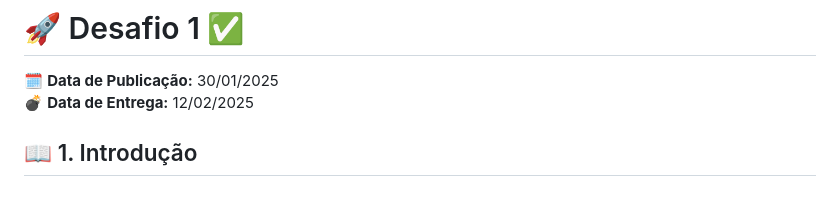
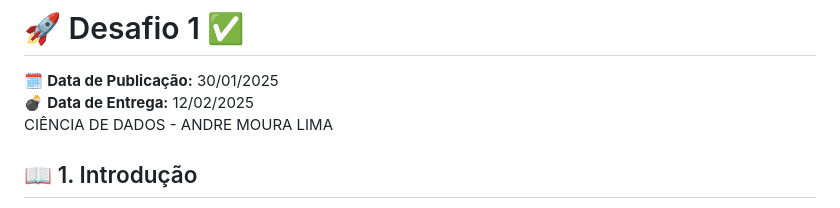
Before and after one commit to AndreMouraL/Desafio-1, a Markdown page: README.md, the part around the change. Rendered like a GitHub page.

Commit message:
Desafio 1 README.md

```diff
--- a/README.md
+++ b/README.md
@@ -2,7 +2,7 @@
 
 🗓️ **Data de Publicação:** 30/01/2025
 💣 **Data de Entrega:** 12/02/2025
-
+CIÊNCIA DE DADOS - ANDRE MOURA LIMA
 ## 📖 1. Introdução
 
 Para escrever um código, é necessário um editor ou uma plataforma hospedada na nuvem que permita aos usuários escrever e executar seus códigos. No entanto, a maioria das pessoas utiliza um **editor de código**, que proporciona uma maneira estruturada e organizada de escrever código.
```
